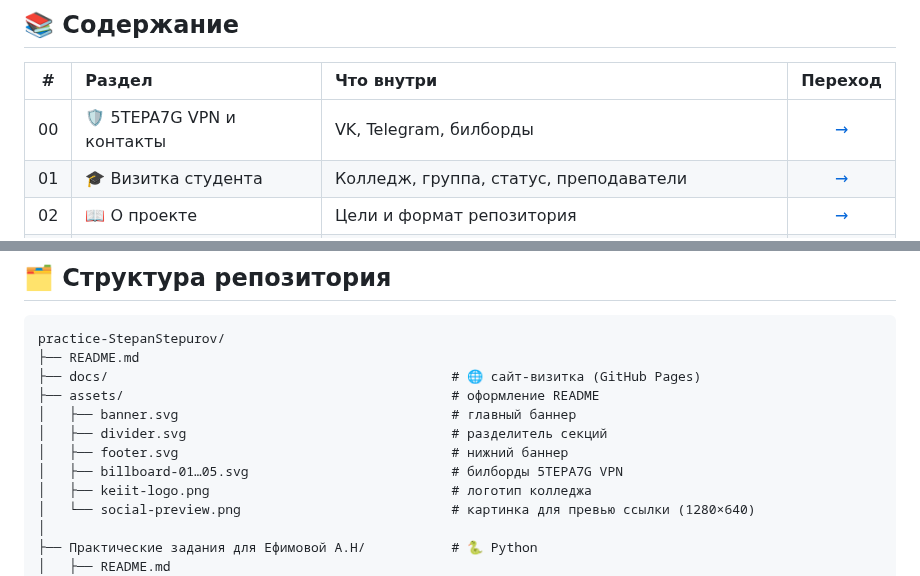
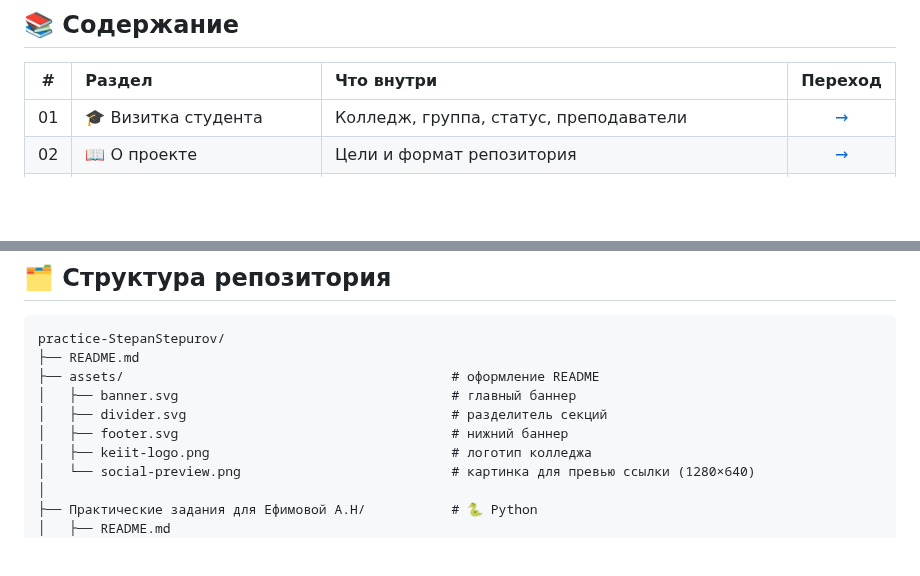
Before and after one commit to 11OP-group/practice-StepanStepurov, a Markdown page: README.md, 2 parts joined by grey strips. Drawn GitHub-style; blank space fills up the shorter version.

````diff
--- a/README.md
+++ b/README.md
@@ -144,7 +102,6 @@ root@keiit:~$ _
 
 | # | Раздел | Что внутри | Переход |
 |:-:|:--|:--|:-:|
-| 00 | 🛡️ 5TEPA7G VPN и контакты | VK, Telegram, билборды | [→](#vpn) |
 | 01 | 🎓 Визитка студента | Колледж, группа, статус, преподаватели | [→](#student) |
 | 02 | 📖 О проекте | Цели и формат репозитория | [→](#about) |
 | 03 | 🐍 Python | Практики № 1–9, задачи на логику, задания в конце пары | [→](#python) |
@@ -261,12 +218,10 @@ root@keiit:~$ _
 ```text
 practice-StepanStepurov/
 ├── README.md
-├── docs/                                            # 🌐 сайт-визитка (GitHub Pages)
 ├── assets/                                          # оформление README
 │   ├── banner.svg                                   # главный баннер
 │   ├── divider.svg                                  # разделитель секций
 │   ├── footer.svg                                   # нижний баннер
-│   ├── billboard-01…05.svg                          # билборды 5TEPA7G VPN
 │   ├── keiit-logo.png                               # логотип колледжа
 │   └── social-preview.png                           # картинка для превью ссылки (1280×640)
 │
````
Also changed, not shown: other parts of README.md (+26 -68 lines), assets/keiit-logo.png, assets/social-preview.png, 3 other files.
